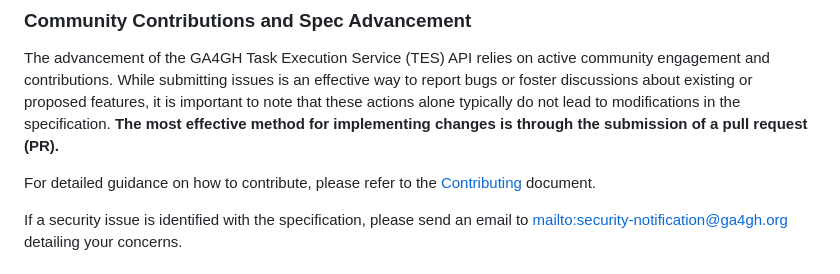
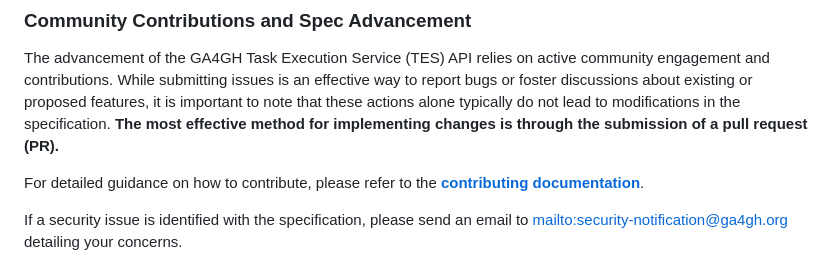
Before and after one commit to ga4gh/task-execution-schemas, a Markdown page: README.md, the part around the change. GitHub-like rendering.

```diff
--- a/README.md
+++ b/README.md
@@ -414,7 +414,7 @@ modifications in the specification. **The most effective method for implementing
 changes is through the submission of a pull request (PR).**
 
 For detailed guidance on how to contribute, please refer to the
-[Contributing](CONTRIBUTING.md) document.
+[**contributing documentation**](CONTRIBUTING.md).
 
 If a security issue is identified with the specification, please send an email to
 <mailto:security-notification@ga4gh.org> detailing your concerns.
```
